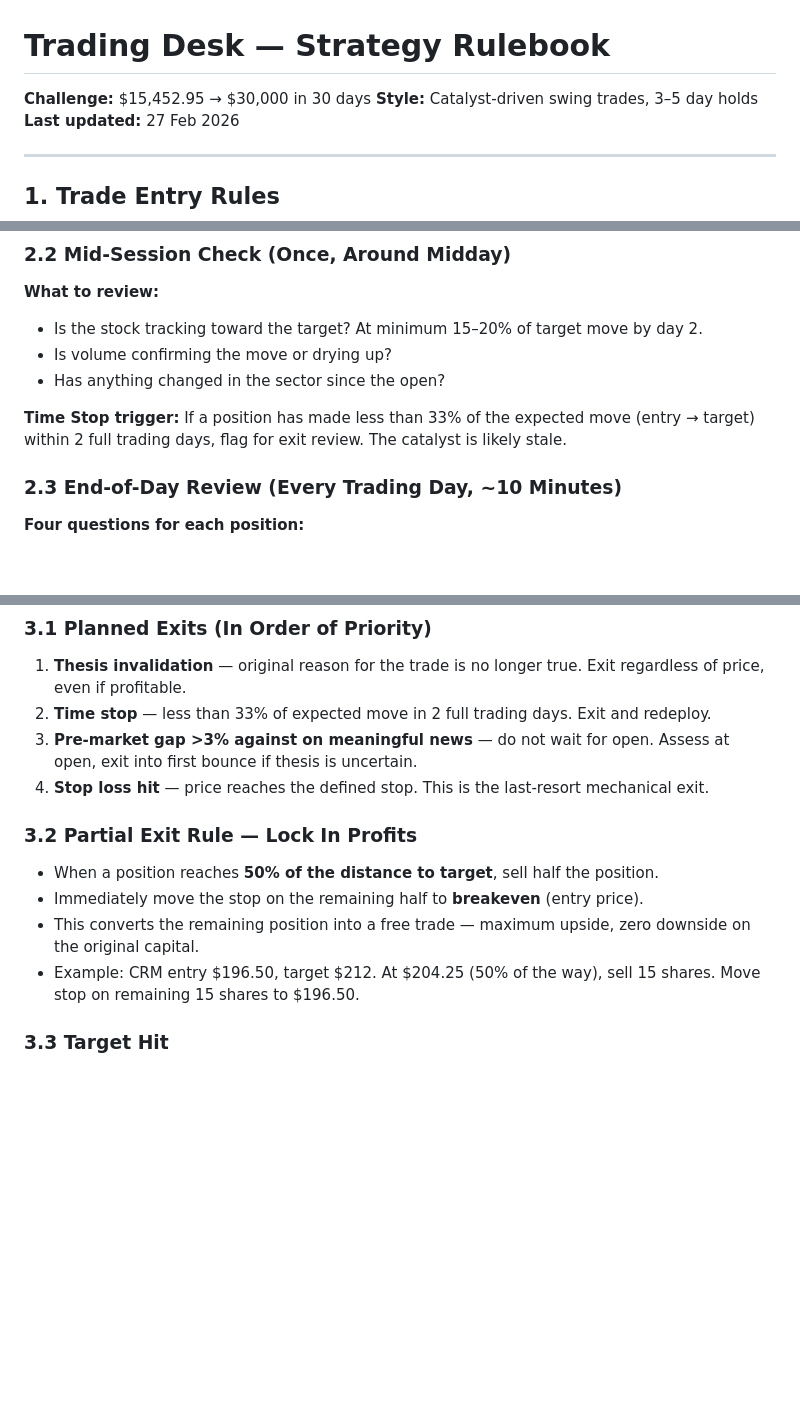
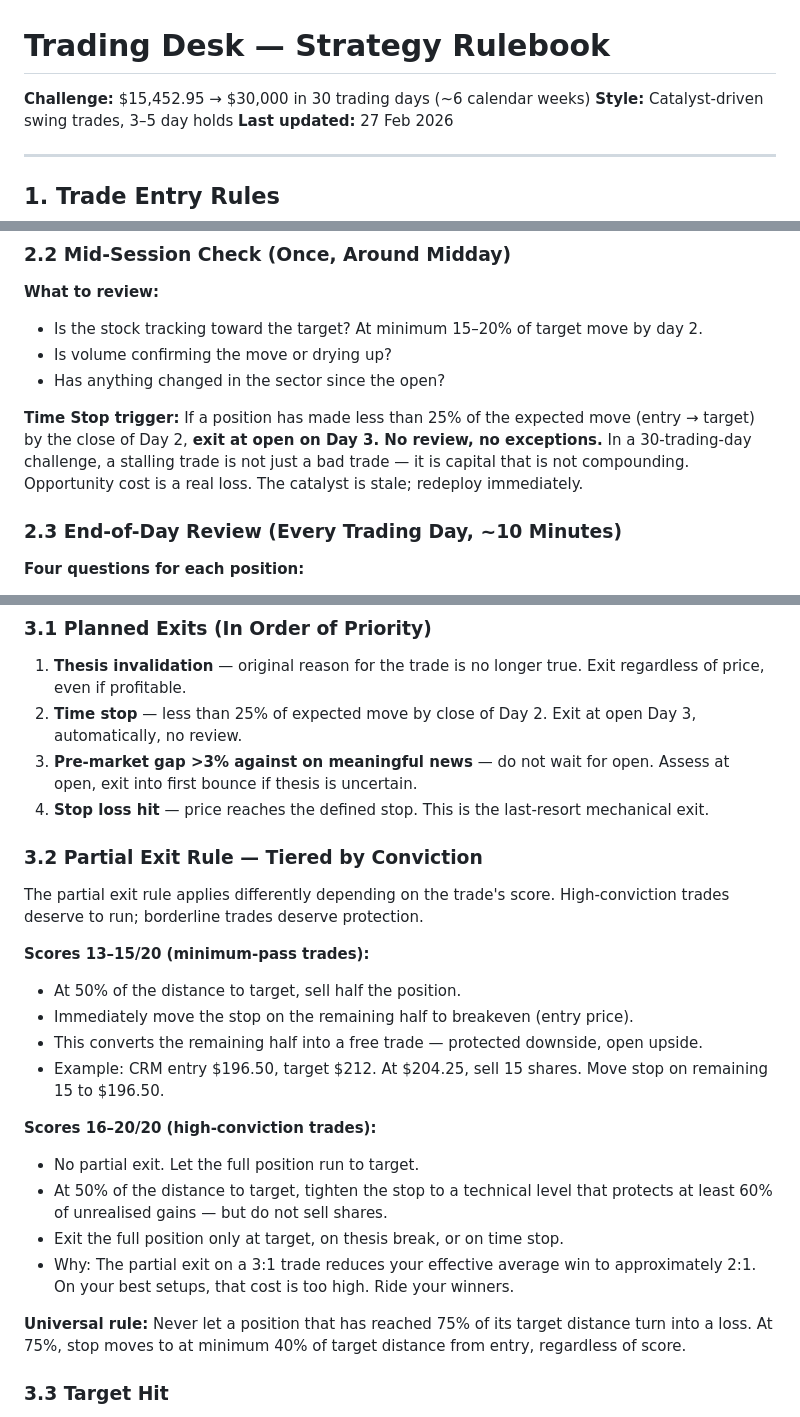
Before and after one commit to murtazasomjee/trading-desk, a Markdown page: STRATEGY.md, 3 parts joined by grey strips. Drawn GitHub-style; blank space fills up the shorter version.

```diff
--- a/STRATEGY.md
+++ b/STRATEGY.md
@@ -1,5 +1,5 @@
 # Trading Desk — Strategy Rulebook
-**Challenge:** $15,452.95 → $30,000 in 30 days
+**Challenge:** $15,452.95 → $30,000 in 30 trading days (~6 calendar weeks)
 **Style:** Catalyst-driven swing trades, 3–5 day holds
 **Last updated:** 27 Feb 2026
 
@@ -77,7 +83,7 @@ Every new trade must be scored across four dimensions before entry. A trade scor
 - Is volume confirming the move or drying up?
 - Has anything changed in the sector since the open?
 
-**Time Stop trigger:** If a position has made less than 33% of the expected move (entry → target) within 2 full trading days, flag for exit review. The catalyst is likely stale.
+**Time Stop trigger:** If a position has made less than 25% of the expected move (entry → target) by the close of Day 2, **exit at open on Day 3. No review, no exceptions.** In a 30-trading-day challenge, a stalling trade is not just a bad trade — it is capital that is not compounding. Opportunity cost is a real loss. The catalyst is stale; redeploy immediately.
 
 ### 2.3 End-of-Day Review (Every Trading Day, ~10 Minutes)
 **Four questions for each position:**
@@ -101,15 +107,26 @@ Every new trade must be scored across four dimensions before entry. A trade scor
 
 ### 3.1 Planned Exits (In Order of Priority)
 1. **Thesis invalidation** — original reason for the trade is no longer true. Exit regardless of price, even if profitable.
-2. **Time stop** — less than 33% of expected move in 2 full trading days. Exit and redeploy.
+2. **Time stop** — less than 25% of expected move by close of Day 2. Exit at open Day 3, automatically, no review.
 3. **Pre-market gap >3% against on meaningful news** — do not wait for open. Assess at open, exit into first bounce if thesis is uncertain.
 4. **Stop loss hit** — price reaches the defined stop. This is the last-resort mechanical exit.
 
-### 3.2 Partial Exit Rule — Lock In Profits
-- When a position reaches **50% of the distance to target**, sell half the position.
-- Immediately move the stop on the remaining half to **breakeven** (entry price).
-- This converts the remaining position into a free trade — maximum upside, zero downside on the original capital.
-- Example: CRM entry $196.50, target $212. At $204.25 (50% of the way), sell 15 shares. Move stop on remaining 15 shares to $196.50.
+### 3.2 Partial Exit Rule — Tiered by Conviction
+The partial exit rule applies differently depending on the trade's score. High-conviction trades deserve to run; borderline trades deserve protection.
+
+**Scores 13–15/20 (minimum-pass trades):**
+- At 50% of the distance to target, sell half the position.
+- Immediately move the stop on the remaining half to breakeven (entry price).
+- This converts the remaining half into a free trade — protected downside, open upside.
+- Example: CRM entry $196.50, target $212. At $204.25, sell 15 shares. Move stop on remaining 15 to $196.50.
+
+**Scores 16–20/20 (high-conviction trades):**
+- No partial exit. Let the full position run to target.
+- At 50% of the distance to target, tighten the stop to a technical level that protects at least 60% of unrealised gains — but do not sell shares.
+- Exit the full position only at target, on thesis break, or on time stop.
+- Why: The partial exit on a 3:1 trade reduces your effective average win to approximately 2:1. On your best setups, that cost is too high. Ride your winners.
+
+**Universal rule:** Never let a position that has reached 75% of its target distance turn into a loss. At 75%, stop moves to at minimum 40% of target distance from entry, regardless of score.
 
 ### 3.3 Target Hit
 - When price reaches the full target, **exit the full remaining position**.
```
Also changed, not shown: other parts of STRATEGY.md (+39 -14 lines).
